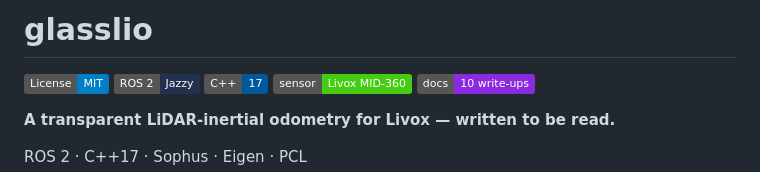
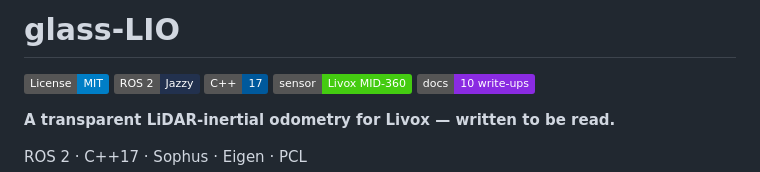
Before and after one commit to Tim-HW/glass-lio, a Markdown page: README.md, the part around the change. Drawn GitHub-style; badges without logos.

Commit message:
changed name

```diff
--- a/README.md
+++ b/README.md
@@ -1,4 +1,4 @@
-# glasslio
+# glass-LIO
 
 [![License: MIT](https://img.shields.io/badge/License-MIT-blue.svg)](#license)
 [![ROS 2: Jazzy](https://img.shields.io/badge/ROS%202-Jazzy-22314E?logo=ros&logoColor=white)](#dependencies)
```
